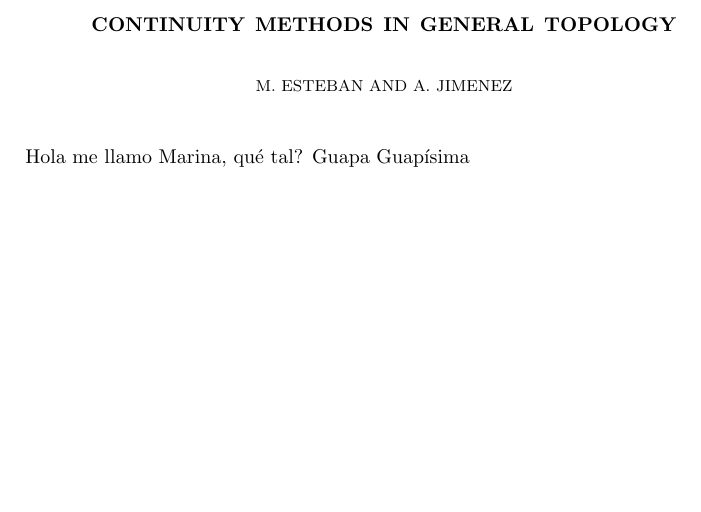
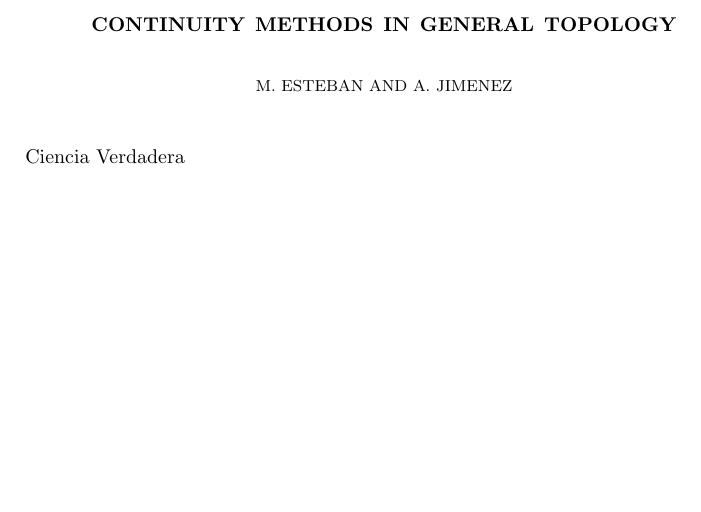
Before and after one commit to marinaep/Paper-1, a LaTeX paper (MiNombre.tex): part of the page, cut so that both start at the same text. Compiled offline with pdfLaTeX.

Commit message:
Nuevo Cambio

```diff
--- a/MiNombre.tex
+++ b/MiNombre.tex
@@ -34,6 +34,5 @@
 	\author{M. Esteban  and A. Jimenez}
 	\date{}
 	\maketitle
-Hola me llamo Marina, qué tal?
-Guapa Guapísima
+Ciencia Verdadera
 \end{document}
```
